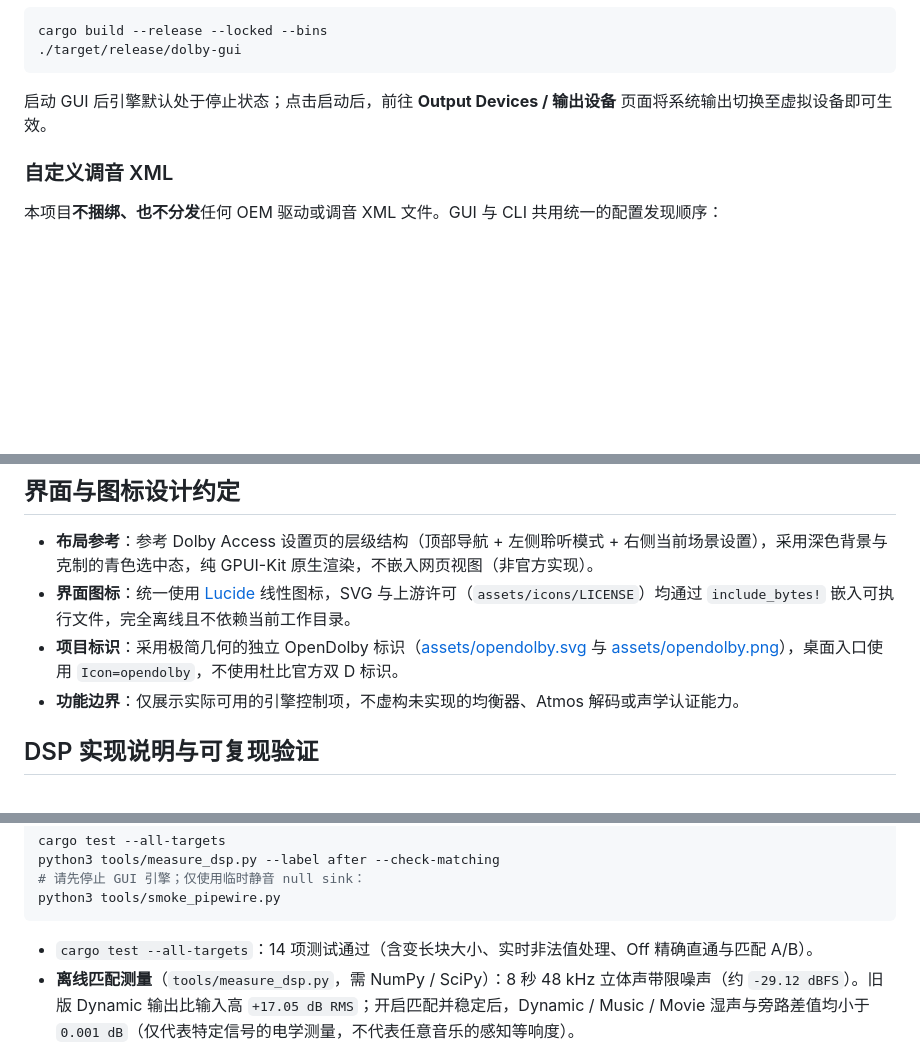
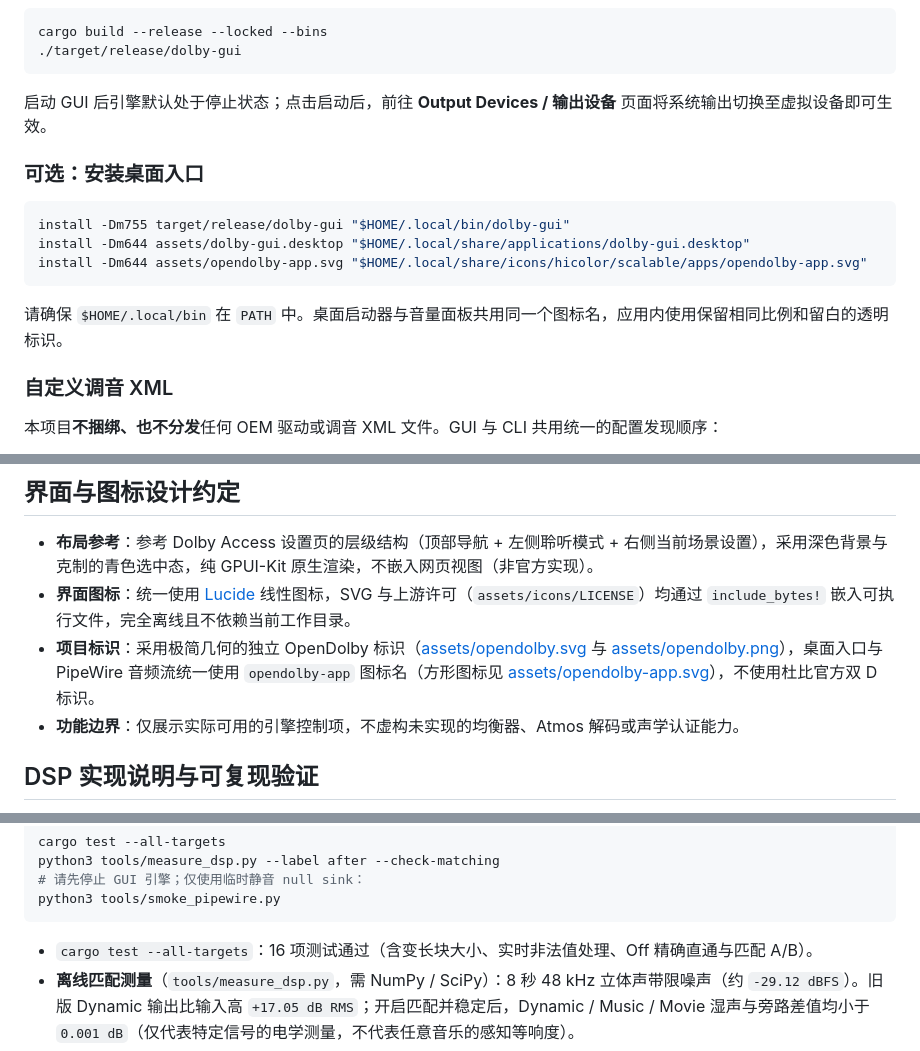
Before and after one commit to Ravomi/OpenDolby, a Markdown page: README.md, 3 parts joined by grey strips. Rendered like a GitHub page; folded sections open; blank space fills up the shorter version.

Commit message:
Finish native settings layout, unify app and audio icons, and document setup

````diff
--- a/README.md
+++ b/README.md
@@ -50,6 +50,16 @@ cargo build --release --locked --bins
 
 启动 GUI 后引擎默认处于停止状态；点击启动后，前往 **Output Devices / 输出设备** 页面将系统输出切换至虚拟设备即可生效。
 
+### 可选：安装桌面入口
+
+```sh
+install -Dm755 target/release/dolby-gui "$HOME/.local/bin/dolby-gui"
+install -Dm644 assets/dolby-gui.desktop "$HOME/.local/share/applications/dolby-gui.desktop"
+install -Dm644 assets/opendolby-app.svg "$HOME/.local/share/icons/hicolor/scalable/apps/opendolby-app.svg"
+```
+
+请确保 `$HOME/.local/bin` 在 `PATH` 中。桌面启动器与音量面板共用同一个图标名，应用内使用保留相同比例和留白的透明标识。
+
 ### 自定义调音 XML
 
 本项目**不捆绑、也不分发**任何 OEM 驱动或调音 XML 文件。GUI 与 CLI 共用统一的配置发现顺序：
@@ -83,7 +93,7 @@ cargo build --release --locked --bins
 
 - **布局参考**：参考 Dolby Access 设置页的层级结构（顶部导航 + 左侧聆听模式 + 右侧当前场景设置），采用深色背景与克制的青色选中态，纯 GPUI-Kit 原生渲染，不嵌入网页视图（非官方实现）。
 - **界面图标**：统一使用 [Lucide](https://lucide.dev/) 线性图标，SVG 与上游许可（`assets/icons/LICENSE`）均通过 `include_bytes!` 嵌入可执行文件，完全离线且不依赖当前工作目录。
-- **项目标识**：采用极简几何的独立 OpenDolby 标识（[assets/opendolby.svg](assets/opendolby.svg) 与 [assets/opendolby.png](assets/opendolby.png)），桌面入口使用 `Icon=opendolby`，不使用杜比官方双 D 标识。
+- **项目标识**：采用极简几何的独立 OpenDolby 标识（[assets/opendolby.svg](assets/opendolby.svg) 与 [assets/opendolby.png](assets/opendolby.png)），桌面入口与 PipeWire 音频流统一使用 `opendolby-app` 图标名（方形图标见 [assets/opendolby-app.svg](assets/opendolby-app.svg)），不使用杜比官方双 D 标识。
 - **功能边界**：仅展示实际可用的引擎控制项，不虚构未实现的均衡器、Atmos 解码或声学认证能力。
 
 ## DSP 实现说明与可复现验证
@@ -107,7 +117,7 @@ python3 tools/measure_dsp.py --label after --check-matching
 python3 tools/smoke_pipewire.py
 ```
 
-- `cargo test --all-targets`：14 项测试通过（含变长块大小、实时非法值处理、Off 精确直通与匹配 A/B）。
+- `cargo test --all-targets`：16 项测试通过（含变长块大小、实时非法值处理、Off 精确直通与匹配 A/B）。
 - **离线匹配测量**（`tools/measure_dsp.py`，需 NumPy / SciPy）：8 秒 48 kHz 立体声带限噪声（约 `-29.12 dBFS`）。旧版 Dynamic 输出比输入高 `+17.05 dB RMS`；开启匹配并稳定后，Dynamic / Music / Movie 湿声与旁路差值均小于 `0.001 dB`（仅代表特定信号的电学测量，不代表任意音乐的感知等响度）。
 - **PipeWire 冒烟测试**（`tools/smoke_pipewire.py`）：在临时静音 null sink 捕获 `240000` 帧 48 kHz 立体声，单声道 RMS 约 `0.00360`，输出有限且 1–4 秒区间无 100 ms 静音块；默认硬件扬声器未受影响，未播放测试音。已安装的 PipeWire `1.6.11` 中 `pw-record` 在达到采样数上限时可能返回 `1`，测试脚本仅在错误日志为空且帧数精确匹配时放行并校验样本与路由。
 
````
Also changed, not shown: docs/images/settings.png (added), 10 other files.
